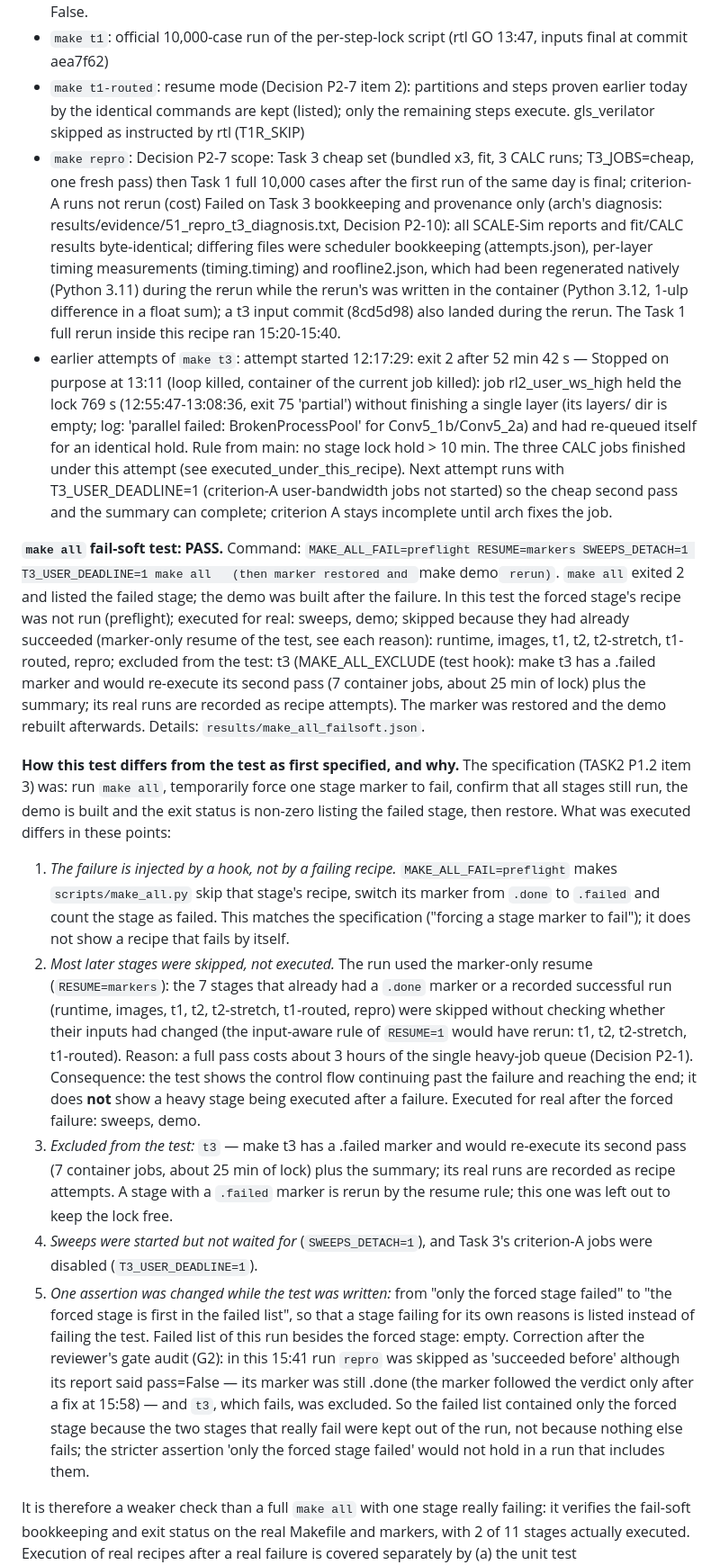
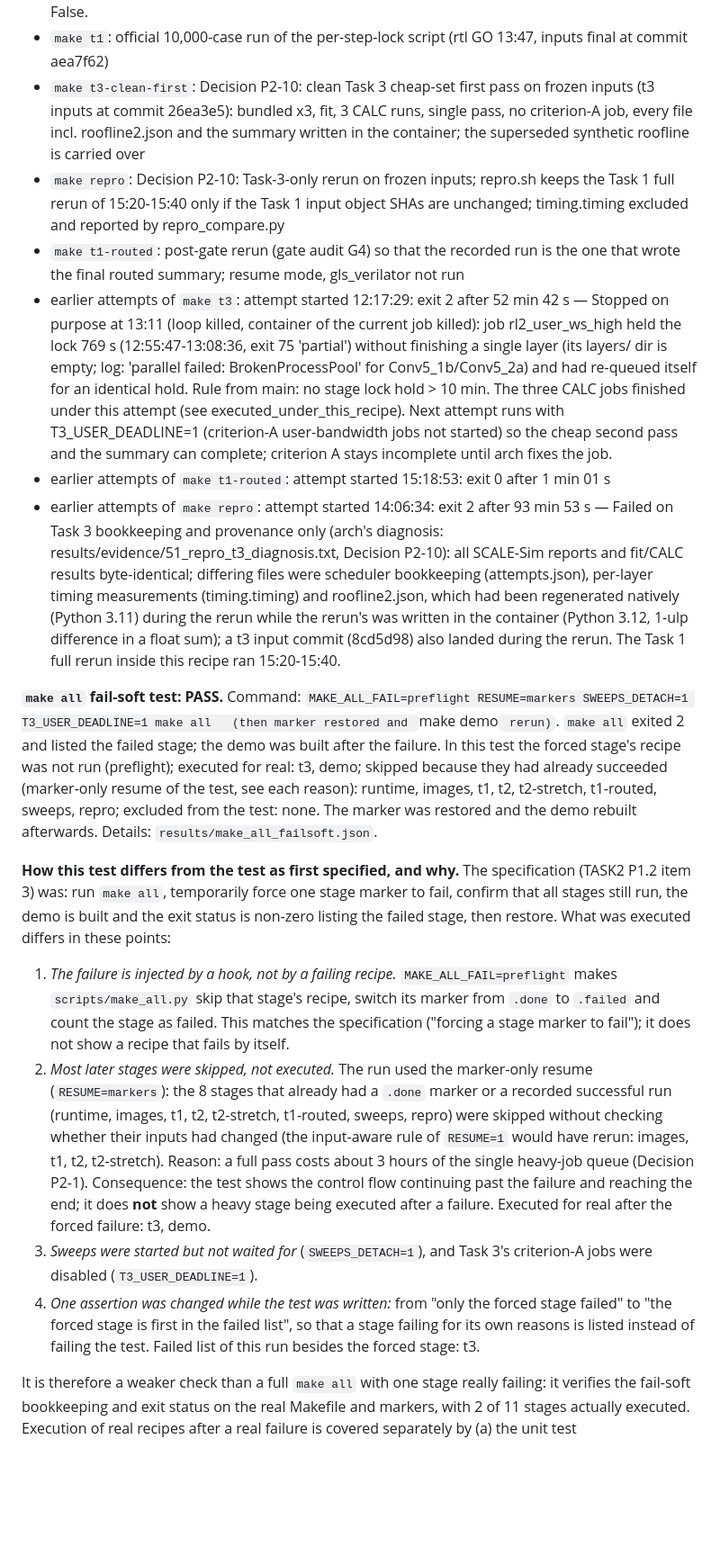
Before and after one commit to nikhilkulkarni1755/ai-chip-lab, a Markdown page: README.md, the part around one of its changes. Shown at 90% size. Drawn GitHub-style; blank space fills up the shorter version.

```diff
--- a/README.md
+++ b/README.md
@@ -156,18 +156,20 @@ Notes:
 - `make t2-stretch`: systolic_os on nangate45, a further clean run compared against the earlier ones
 - `make t3`: attempt 2 (P2-7): criterion-A user-bandwidth jobs not started (T3_USER_DEADLINE=1) because the first one made no progress in a 769 s hold; this attempt runs the cheap second pass (bundled x3, fit, 3 CALC) and the summary; earlier jobs kept Reclassified by finish time (the recipe renamed results/t3.partial to results/t3 at its end). Under this attempt the recipe executed the second-pass jobs bundled_ws/os/is, fit, rl2_calc_ws/os/is (in results/t3.rerun.tmp, removed by the script after the byte-identity compare) and the summary + plots; see the '== t3 pass 2 job' lines in the log. Verdict printed by the recipe: pass=False, state=A_incomplete (criterion A: ws_high in_progress, the other five cells not_run); criterion B (calc_required_bw_inverse_to_ai_ws/os/is) False.
 - `make t1`: official 10,000-case run of the per-step-lock script (rtl GO 13:47, inputs final at commit aea7f62)
-- `make t1-routed`: resume mode (Decision P2-7 item 2): partitions and steps proven earlier today by the identical commands are kept (listed); only the remaining steps execute. gls_verilator skipped as instructed by rtl (T1R_SKIP)
-- `make repro`: Decision P2-7 scope: Task 3 cheap set (bundled x3, fit, 3 CALC runs; T3_JOBS=cheap, one fresh pass) then Task 1 full 10,000 cases after the first run of the same day is final; criterion-A runs not rerun (cost) Failed on Task 3 bookkeeping and provenance only (arch's diagnosis: results/evidence/51_repro_t3_diagnosis.txt, Decision P2-10): all SCALE-Sim reports and fit/CALC results byte-identical; differing files were scheduler bookkeeping (attempts.json), per-layer timing measurements (timing.timing) and roofline2.json, which had been regenerated natively (Python 3.11) during the rerun while the rerun's was written in the container (Python 3.12, 1-ulp difference in a float sum); a t3 input commit (8cd5d98) also landed during the rerun. The Task 1 full rerun inside this recipe ran 15:20-15:40.
+- `make t3-clean-first`: Decision P2-10: clean Task 3 cheap-set first pass on frozen inputs (t3 inputs at commit 26ea3e5): bundled x3, fit, 3 CALC runs, single pass, no criterion-A job, every file incl. roofline2.json and the summary written in the container; the superseded synthetic roofline is carried over
+- `make repro`: Decision P2-10: Task-3-only rerun on frozen inputs; repro.sh keeps the Task 1 full rerun of 15:20-15:40 only if the Task 1 input object SHAs are unchanged; timing.timing excluded and reported by repro_compare.py
+- `make t1-routed`: post-gate rerun (gate audit G4) so that the recorded run is the one that wrote the final routed summary; resume mode, gls_verilator not run
 - earlier attempts of `make t3`: attempt started 12:17:29: exit 2 after 52 min 42 s — Stopped on purpose at 13:11 (loop killed, container of the current job killed): job rl2_user_ws_high held the lock 769 s (12:55:47-13:08:36, exit 75 'partial') without finishing a single layer (its layers/ dir is empty; log: 'parallel failed: BrokenProcessPool' for Conv5_1b/Conv5_2a) and had re-queued itself for an identical hold. Rule from main: no stage lock hold > 10 min. The three CALC jobs finished under this attempt (see executed_under_this_recipe). Next attempt runs with T3_USER_DEADLINE=1 (criterion-A user-bandwidth jobs not started) so the cheap second pass and the summary can complete; criterion A stays incomplete until arch fixes the job.
+- earlier attempts of `make t1-routed`: attempt started 15:18:53: exit 0 after 1 min 01 s
+- earlier attempts of `make repro`: attempt started 14:06:34: exit 2 after 93 min 53 s — Failed on Task 3 bookkeeping and provenance only (arch's diagnosis: results/evidence/51_repro_t3_diagnosis.txt, Decision P2-10): all SCALE-Sim reports and fit/CALC results byte-identical; differing files were scheduler bookkeeping (attempts.json), per-layer timing measurements (timing.timing) and roofline2.json, which had been regenerated natively (Python 3.11) during the rerun while the rerun's was written in the container (Python 3.12, 1-ulp difference in a float sum); a t3 input commit (8cd5d98) also landed during the rerun. The Task 1 full rerun inside this recipe ran 15:20-15:40.
 
-**`make all` fail-soft test: PASS.** Command: `MAKE_ALL_FAIL=preflight RESUME=markers SWEEPS_DETACH=1 T3_USER_DEADLINE=1 make all   (then marker restored and `make demo` rerun)`. `make all` exited 2 and listed the failed stage; the demo was built after the failure. In this test the forced stage's recipe was not run (preflight); executed for real: sweeps, demo; skipped because they had already succeeded (marker-only resume of the test, see each reason): runtime, images, t1, t2, t2-stretch, t1-routed, repro; excluded from the test: t3 (MAKE_ALL_EXCLUDE (test hook): make t3 has a .failed marker and would re-execute its second pass (7 container jobs, about 25 min of lock) plus the summary; its real runs are recorded as recipe attempts). The marker was restored and the demo rebuilt afterwards. Details: `results/make_all_failsoft.json`.
+**`make all` fail-soft test: PASS.** Command: `MAKE_ALL_FAIL=preflight RESUME=markers SWEEPS_DETACH=1 T3_USER_DEADLINE=1 make all   (then marker restored and `make demo` rerun)`. `make all` exited 2 and listed the failed stage; the demo was built after the failure. In this test the forced stage's recipe was not run (preflight); executed for real: t3, demo; skipped because they had already succeeded (marker-only resume of the test, see each reason): runtime, images, t1, t2, t2-stretch, t1-routed, sweeps, repro; excluded from the test: none. The marker was restored and the demo rebuilt afterwards. Details: `results/make_all_failsoft.json`.
 
 **How this test differs from the test as first specified, and why.** The specification (TASK2 P1.2 item 3) was: run `make all`, temporarily force one stage marker to fail, confirm that all stages still run, the demo is built and the exit status is non-zero listing the failed stage, then restore. What was executed differs in these points:
 
 1. *The failure is injected by a hook, not by a failing recipe.* `MAKE_ALL_FAIL=preflight` makes `scripts/make_all.py` skip that stage's recipe, switch its marker from `.done` to `.failed` and count the stage as failed. This matches the specification ("forcing a stage marker to fail"); it does not show a recipe that fails by itself.
-2. *Most later stages were skipped, not executed.* The run used the marker-only resume (`RESUME=markers`): the 7 stages that already had a `.done` marker or a recorded successful run (runtime, images, t1, t2, t2-stretch, t1-routed, repro) were skipped without checking whether their inputs had changed (the input-aware rule of `RESUME=1` would have rerun: t1, t2, t2-stretch, t1-routed). Reason: a full pass costs about 3 hours of the single heavy-job queue (Decision P2-1). Consequence: the test shows the control flow continuing past the failure and reaching the end; it does **not** show a heavy stage being executed after a failure. Executed for real after the forced failure: sweeps, demo.
-3. *Excluded from the test:* `t3` — make t3 has a .failed marker and would re-execute its second pass (7 container jobs, about 25 min of lock) plus the summary; its real runs are recorded as recipe attempts. A stage with a `.failed` marker is rerun by the resume rule; this one was left out to keep the lock free.
-4. *Sweeps were started but not waited for* (`SWEEPS_DETACH=1`), and Task 3's criterion-A jobs were disabled (`T3_USER_DEADLINE=1`).
-5. *One assertion was changed while the test was written:* from "only the forced stage failed" to "the forced stage is first in the failed list", so that a stage failing for its own reasons is listed instead of failing the test. Failed list of this run besides the forced stage: empty. Correction after the reviewer's gate audit (G2): in this 15:41 run `repro` was skipped as 'succeeded before' although its report said pass=False — its marker was still .done (the marker followed the verdict only after a fix at 15:58) — and `t3`, which fails, was excluded. So the failed list contained only the forced stage because the two stages that really fail were kept out of the run, not because nothing else fails; the stricter assertion 'only the forced stage failed' would not hold in a run that includes them.
+2. *Most later stages were skipped, not executed.* The run used the marker-only resume (`RESUME=markers`): the 8 stages that already had a `.done` marker or a recorded successful run (runtime, images, t1, t2, t2-stretch, t1-routed, sweeps, repro) were skipped without checking whether their inputs had changed (the input-aware rule of `RESUME=1` would have rerun: images, t1, t2, t2-stretch). Reason: a full pass costs about 3 hours of the single heavy-job queue (Decision P2-1). Consequence: the test shows the control flow continuing past the failure and reaching the end; it does **not** show a heavy stage being executed after a failure. Executed for real after the forced failure: t3, demo.
+3. *Sweeps were started but not waited for* (`SWEEPS_DETACH=1`), and Task 3's criterion-A jobs were disabled (`T3_USER_DEADLINE=1`).
+4. *One assertion was changed while the test was written:* from "only the forced stage failed" to "the forced stage is first in the failed list", so that a stage failing for its own reasons is listed instead of failing the test. Failed list of this run besides the forced stage: t3.
 
 It is therefore a weaker check than a full `make all` with one stage really failing: it verifies the fail-soft bookkeeping and exit status on the real Makefile and markers, with 2 of 11 stages actually executed. Execution of real recipes after a real failure is covered separately by (a) the unit test `scripts/tests/make_all_test.sh` on a scratch repository (cases A and J: every later recipe runs after one or two failing recipes) and (b) the recorded `make all` run below, when present, in which a stage fails with its own exit code.
```
Also changed, not shown: other parts of README.md (+40 -12 lines), demo/README.md (+4 -4 lines), results/make_recipes.md (+20 -12 lines), demo/assets/evidence/11_eqy_routed.png, 7 other files.
